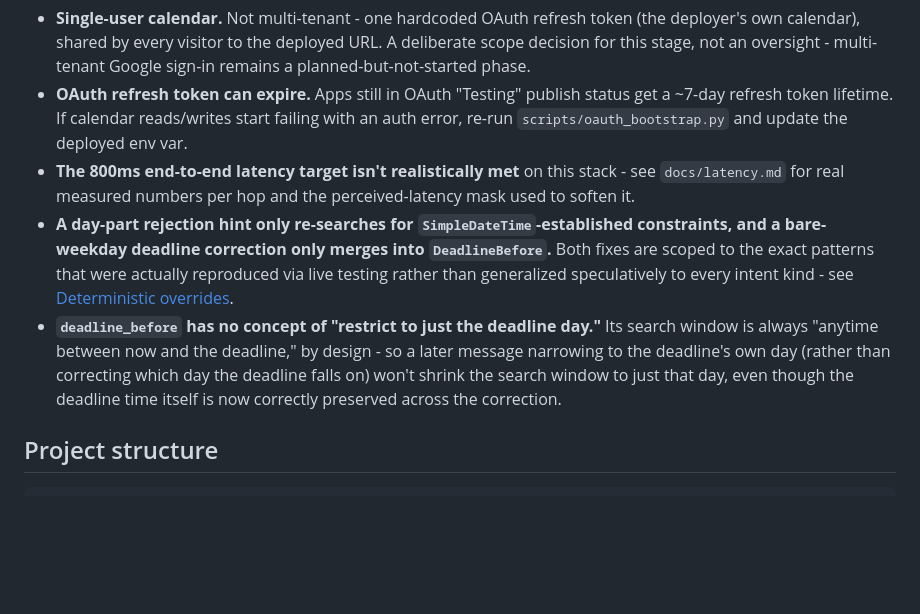
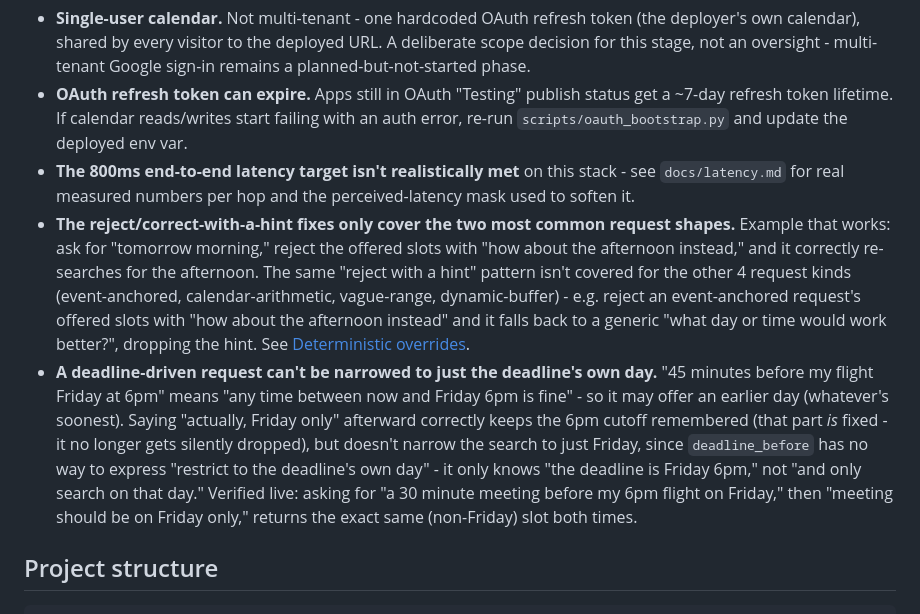
Before and after one commit to bobbybeemJ/smart-scheduler, a Markdown page: README.md, the part around one of its changes. Drawn GitHub-style; blank space fills up the shorter version.

```diff
--- a/README.md
+++ b/README.md
@@ -445,16 +473,23 @@ to build it.
 - **The 800ms end-to-end latency target isn't realistically met** on this stack - see
   `docs/latency.md` for real measured numbers per hop and the perceived-latency mask used to
   soften it.
-- **A day-part rejection hint only re-searches for `SimpleDateTime`-established constraints,
-  and a bare-weekday deadline correction only merges into `DeadlineBefore`.** Both fixes are
-  scoped to the exact patterns that were actually reproduced via live testing rather than
-  generalized speculatively to every intent kind - see
+- **The reject/correct-with-a-hint fixes only cover the two most common request shapes.**
+  Example that works: ask for "tomorrow morning," reject the offered slots with "how about the
+  afternoon instead," and it correctly re-searches for the afternoon. The same "reject with a
+  hint" pattern isn't covered for the other 4 request kinds (event-anchored, calendar-arithmetic,
+  vague-range, dynamic-buffer) - e.g. reject an event-anchored request's offered slots with "how
+  about the afternoon instead" and it falls back to a generic "what day or time would work
+  better?", dropping the hint. See
   [Deterministic overrides](#deterministic-overrides---when-the-dialogue-layer-doesnt-trust-the-llm).
-- **`deadline_before` has no concept of "restrict to just the deadline day."** Its search window
-  is always "anytime between now and the deadline," by design - so a later message narrowing to
-  the deadline's own day (rather than correcting which day the deadline falls on) won't shrink
-  the search window to just that day, even though the deadline time itself is now correctly
-  preserved across the correction.
+- **A deadline-driven request can't be narrowed to just the deadline's own day.** "45 minutes
+  before my flight Friday at 6pm" means "any time between now and Friday 6pm is fine" - so it may
+  offer an earlier day (whatever's soonest). Saying "actually, Friday only" afterward correctly
+  keeps the 6pm cutoff remembered (that part *is* fixed - it no longer gets silently dropped),
+  but doesn't narrow the search to just Friday, since `deadline_before` has no way to express
+  "restrict to the deadline's own day" - it only knows "the deadline is Friday 6pm," not "and
+  only search on that day." Verified live: asking for "a 30 minute meeting before my 6pm flight
+  on Friday," then "meeting should be on Friday only," returns the exact same (non-Friday) slot
+  both times.
 
 ## Project structure
 
```
Also changed, not shown: other parts of README.md (+41 -13 lines).
